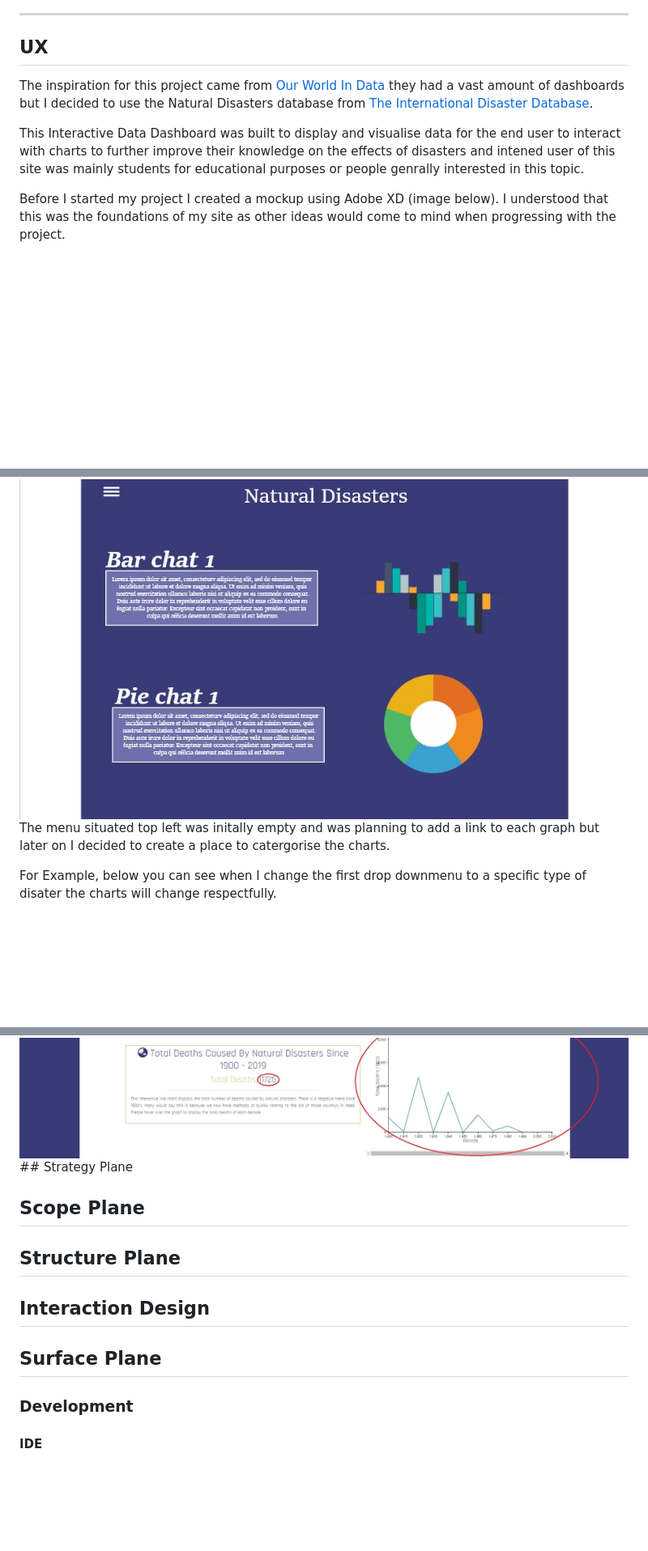
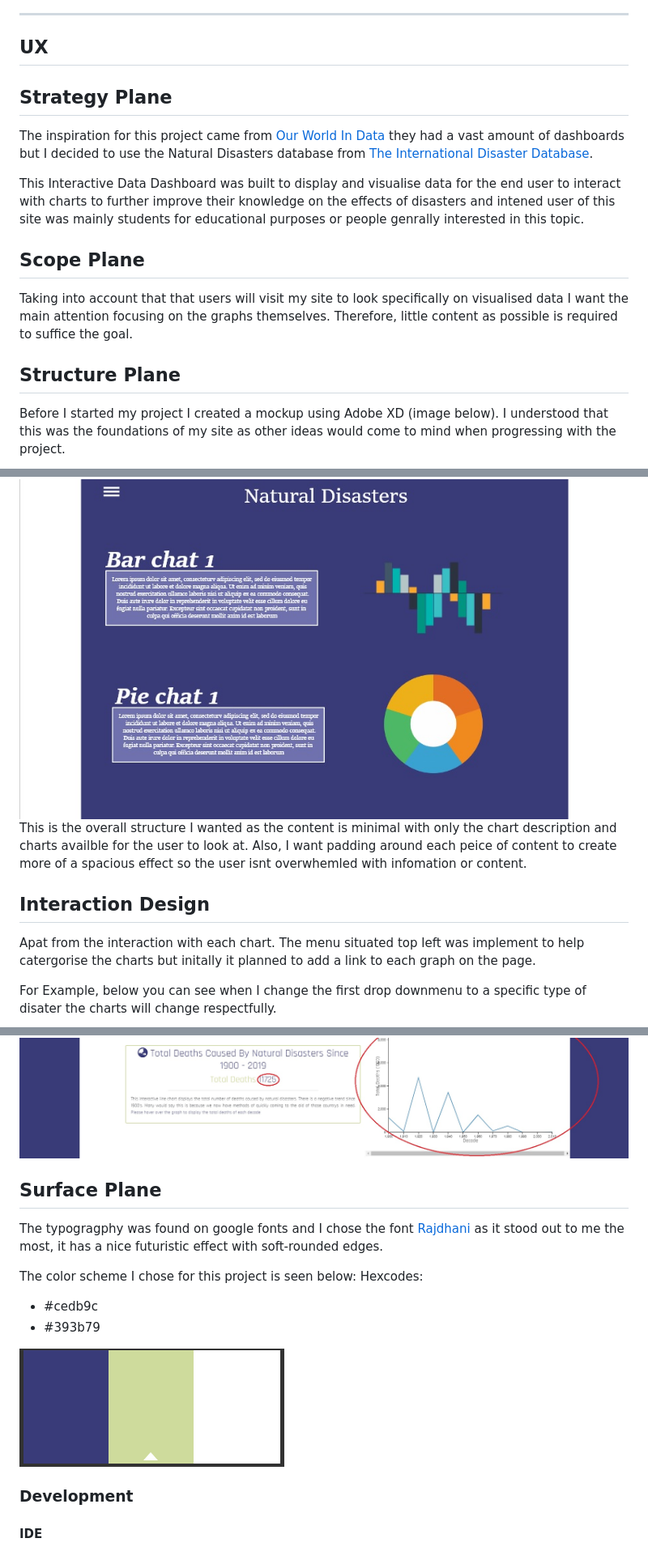
Before and after one commit to Code-Institute-Submissions/interactice-frontend, a Markdown page: README.md, 3 parts joined by grey strips. Shown: that part at 81% size. GitHub-like rendering; pictures changed too: assets/img/color.png (added); blank space fills up the shorter version.

Commit message:
UX Updated in README.md

```diff
--- a/README.md
+++ b/README.md
@@ -37,6 +37,8 @@ This is an Interactive Data Dashboard that displays the effects of Disasters sin
 
 ## UX
 
+## Strategy Plane
+
 The inspiration for this project came from <a href="https://ourworldindata.org/natural-disasters"> Our World In Data </a> they had a vast amount
 of dashboards but I decided to use the Natural Disasters database from <a href="https://www.emdat.be/"> The International Disaster Database</a>.
 
@@ -44,32 +46,45 @@ This Interactive Data Dashboard was built to display and visualise data for the
 improve their knowledge on the effects of disasters and intened user of this site was mainly students for educational purposes or
 people genrally interested in this topic.
 
+## Scope Plane
+
+Taking into account that that users will visit my site to look specifically on visualised data I want the main attention
+focusing on the graphs themselves. Therefore, little content as possible is required to suffice the goal.
+
+
+## Structure Plane
+
 Before I started my project I created a mockup using Adobe XD (image below). I understood that this was the foundations of my
 site as other ideas would come to mind when progressing with the project.
 
 <img src="assets/img/MockupPage1.jpg" alt="Mockup Design"/>
-
 <br>
 
-The menu situated top left was initally empty and was planning to add a link to each graph but later on I decided to create a place to
-catergorise the charts.
+This is the overall structure I wanted as the content is minimal with only the chart description and charts availble for the user to look at. Also, I want
+padding around each peice of content to create more of a spacious effect so the user isnt overwhemled with infomation or content.
+
+## Interaction Design
+
+Apat from the interaction with each chart. The menu situated top left was implement to help catergorise the charts but initally it planned to add a link to each graph on
+the page.
 
 For Example, below you can see when I change the first drop downmenu to a specific type of disater the charts will change respectfully.
 
 <img src="assets/img/MenuFunc.jpg" alt="Menu in initial state"/>
 <img src="assets/img/MenuFunc2.jpg" alt="Menu in initial state"/>
-## Strategy Plane
-
-
-## Scope Plane
-
-
-## Structure Plane
-
-## Interaction Design
 
 
 ## Surface Plane
+
+The typogragphy was found on google fonts and I chose the font <a href="https://fonts.google.com/specimen/Rajdhani">Rajdhani</a> as it
+stood out to me the most, it has a nice futuristic effect with soft-rounded edges.
+
+The color scheme I chose for this project is seen below:
+Hexcodes:
+ - #cedb9c
+ - #393b79
+
+<img src="assets/img/color.png" alt="color scheme"/>
 
 ### Development
 
```
Also changed, not shown: other parts of README.md (+1 -1 lines).
